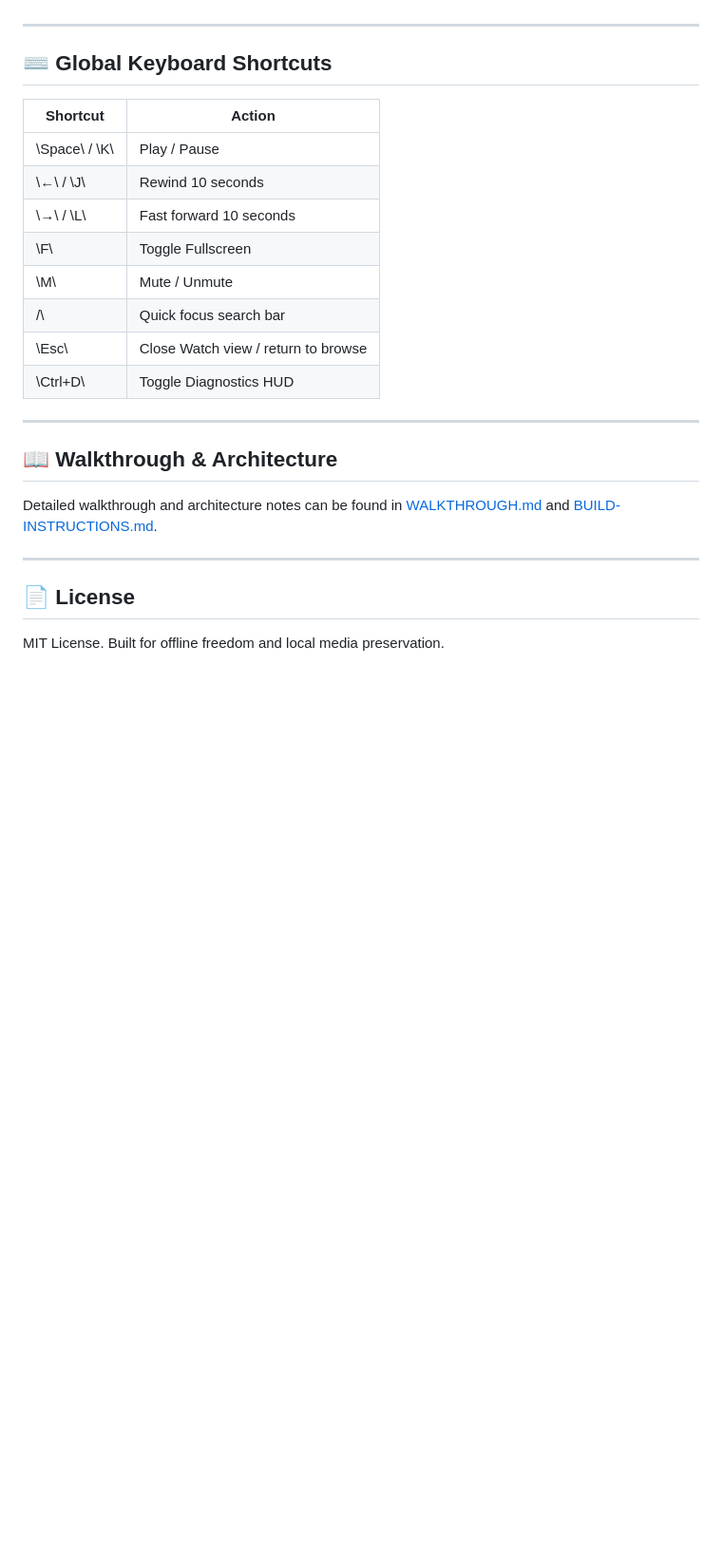
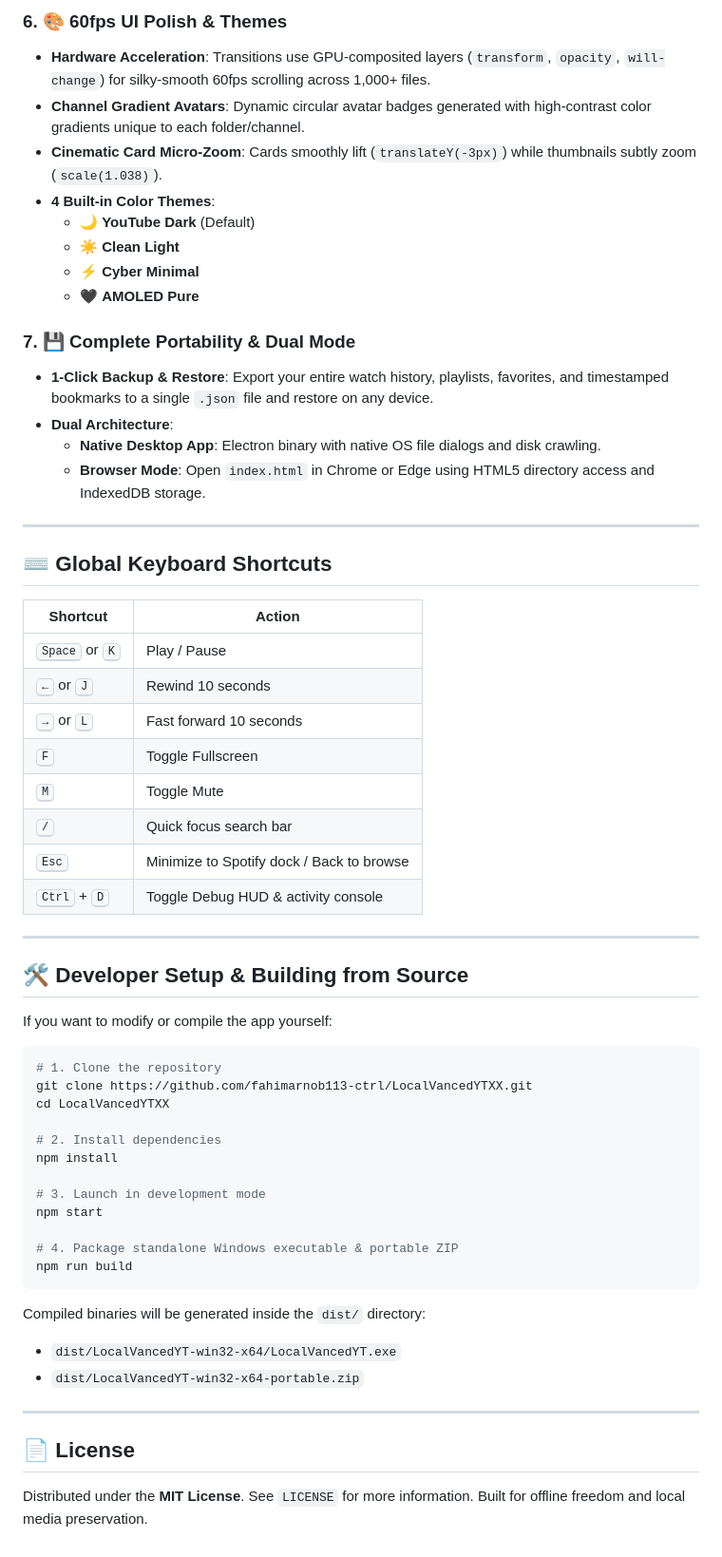
Before and after one commit to fahimarnob113-ctrl/LocalVancedYTXX, a Markdown page: README.md, the part around one of its changes. Shown at 95% size. GitHub-like rendering; blank space fills up the shorter version.

````diff
--- a/README.md
+++ b/README.md
@@ -59,3 +82,18 @@ You can also open \index.html\ directly in Google Chrome or Microsoft Edge. The
+### 6. 🎨 60fps UI Polish & Themes
+- **Hardware Acceleration**: Transitions use GPU-composited layers (`transform`, `opacity`, `will-change`) for silky-smooth 60fps scrolling across 1,000+ files.
+- **Channel Gradient Avatars**: Dynamic circular avatar badges generated with high-contrast color gradients unique to each folder/channel.
+- **Cinematic Card Micro-Zoom**: Cards smoothly lift (`translateY(-3px)`) while thumbnails subtly zoom (`scale(1.038)`).
+- **4 Built-in Color Themes**:
+  - 🌙 **YouTube Dark** (Default)
+  - ☀️ **Clean Light**
+  - ⚡ **Cyber Minimal**
+  - 🖤 **AMOLED Pure**
+
+### 7. 💾 Complete Portability & Dual Mode
+- **1-Click Backup & Restore**: Export your entire watch history, playlists, favorites, and timestamped bookmarks to a single `.json` file and restore on any device.
+- **Dual Architecture**:
+  - **Native Desktop App**: Electron binary with native OS file dialogs and disk crawling.
+  - **Browser Mode**: Open `index.html` in Chrome or Edge using HTML5 directory access and IndexedDB storage.
 
 ---
 
@@ -63,21 +101,42 @@ You can also open \index.html\ directly in Google Chrome or Microsoft Edge. The
 
 | Shortcut | Action |
 |---|---|
-| \Space\ / \K\ | Play / Pause |
-| \←\ / \J\ | Rewind 10 seconds |
-| \→\ / \L\ | Fast forward 10 seconds |
-| \F\ | Toggle Fullscreen |
-| \M\ | Mute / Unmute |
-| \/\ | Quick focus search bar |
-| \Esc\ | Close Watch view / return to browse |
-| \Ctrl+D\ | Toggle Diagnostics HUD |
+| <kbd>Space</kbd> or <kbd>K</kbd> | Play / Pause |
+| <kbd>←</kbd> or <kbd>J</kbd> | Rewind 10 seconds |
+| <kbd>→</kbd> or <kbd>L</kbd> | Fast forward 10 seconds |
+| <kbd>F</kbd> | Toggle Fullscreen |
+| <kbd>M</kbd> | Toggle Mute |
+| <kbd>/</kbd> | Quick focus search bar |
+| <kbd>Esc</kbd> | Minimize to Spotify dock / Back to browse |
+| <kbd>Ctrl</kbd> + <kbd>D</kbd> | Toggle Debug HUD & activity console |
 
 ---
 
-## 📖 Walkthrough & Architecture
-Detailed walkthrough and architecture notes can be found in [WALKTHROUGH.md](WALKTHROUGH.md) and [BUILD-INSTRUCTIONS.md](BUILD-INSTRUCTIONS.md).
+## 🛠️ Developer Setup & Building from Source
+
+If you want to modify or compile the app yourself:
+
+```bash
+# 1. Clone the repository
+git clone https://github.com/fahimarnob113-ctrl/LocalVancedYTXX.git
+cd LocalVancedYTXX
+
+# 2. Install dependencies
+npm install
+
+# 3. Launch in development mode
+npm start
+
+# 4. Package standalone Windows executable & portable ZIP
+npm run build
+```
+
+Compiled binaries will be generated inside the `dist/` directory:
+- `dist/LocalVancedYT-win32-x64/LocalVancedYT.exe`
+- `dist/LocalVancedYT-win32-x64-portable.zip`
 
 ---
 
 ## 📄 License
-MIT License. Built for offline freedom and local media preservation.
+
+Distributed under the **MIT License**. See `LICENSE` for more information. Built for offline freedom and local media preservation.
````
Also changed, not shown: other parts of README.md (+69 -46 lines).
